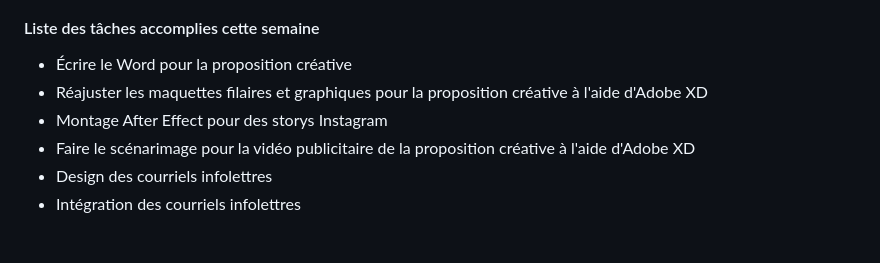
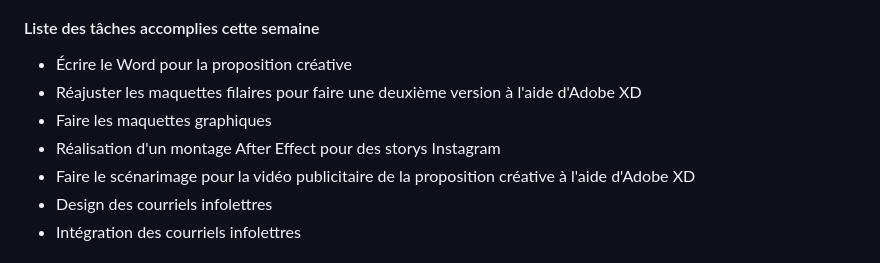
Before and after one commit to tim-montmorency-stages/ghita_alaoui_rapport_stage, a Markdown page: Semaine2.md, the part around the change. Drawn GitHub-style.

```diff
--- a/Semaine2.md
+++ b/Semaine2.md
@@ -27,8 +27,9 @@ Voici les maquettes filaires et graphiques de la semaine 2 :
 #### Liste des tâches accomplies cette semaine
 
 - Écrire le Word pour la proposition créative
-- Réajuster les maquettes filaires et graphiques pour la proposition créative à l'aide d'Adobe XD
-- Montage After Effect pour des storys Instagram
+- Réajuster les maquettes filaires pour faire une deuxième version à l'aide d'Adobe XD
+- Faire les maquettes graphiques
+- Réalisation d'un montage After Effect pour des storys Instagram
 - Faire le scénarimage pour la vidéo publicitaire de la proposition créative à l'aide d'Adobe XD
 - Design des courriels infolettres
 - Intégration des courriels infolettres
```
